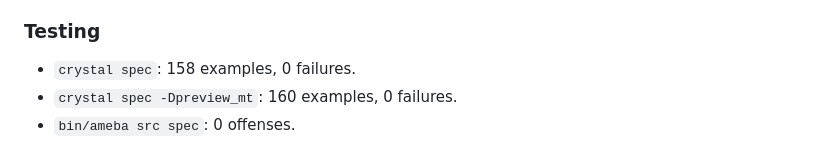
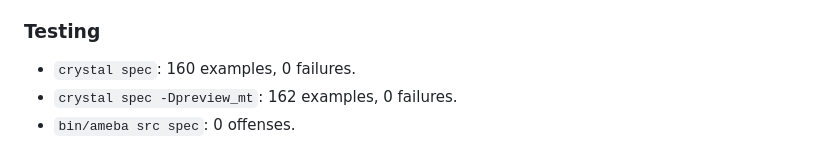
Before and after one commit to wyhaines/hpack.cr, a Markdown page: CHANGELOG.md, the part around the change. Drawn GitHub-style.

Commit message:
Update CHANGELOG test counts for the final-review fix wave's new specs

```diff
--- a/CHANGELOG.md
+++ b/CHANGELOG.md
@@ -89,6 +89,6 @@ request block, `--release`.
 
 ### Testing
 
-- `crystal spec`: 158 examples, 0 failures.
-- `crystal spec -Dpreview_mt`: 160 examples, 0 failures.
+- `crystal spec`: 160 examples, 0 failures.
+- `crystal spec -Dpreview_mt`: 162 examples, 0 failures.
 - `bin/ameba src spec`: 0 offenses.
```
